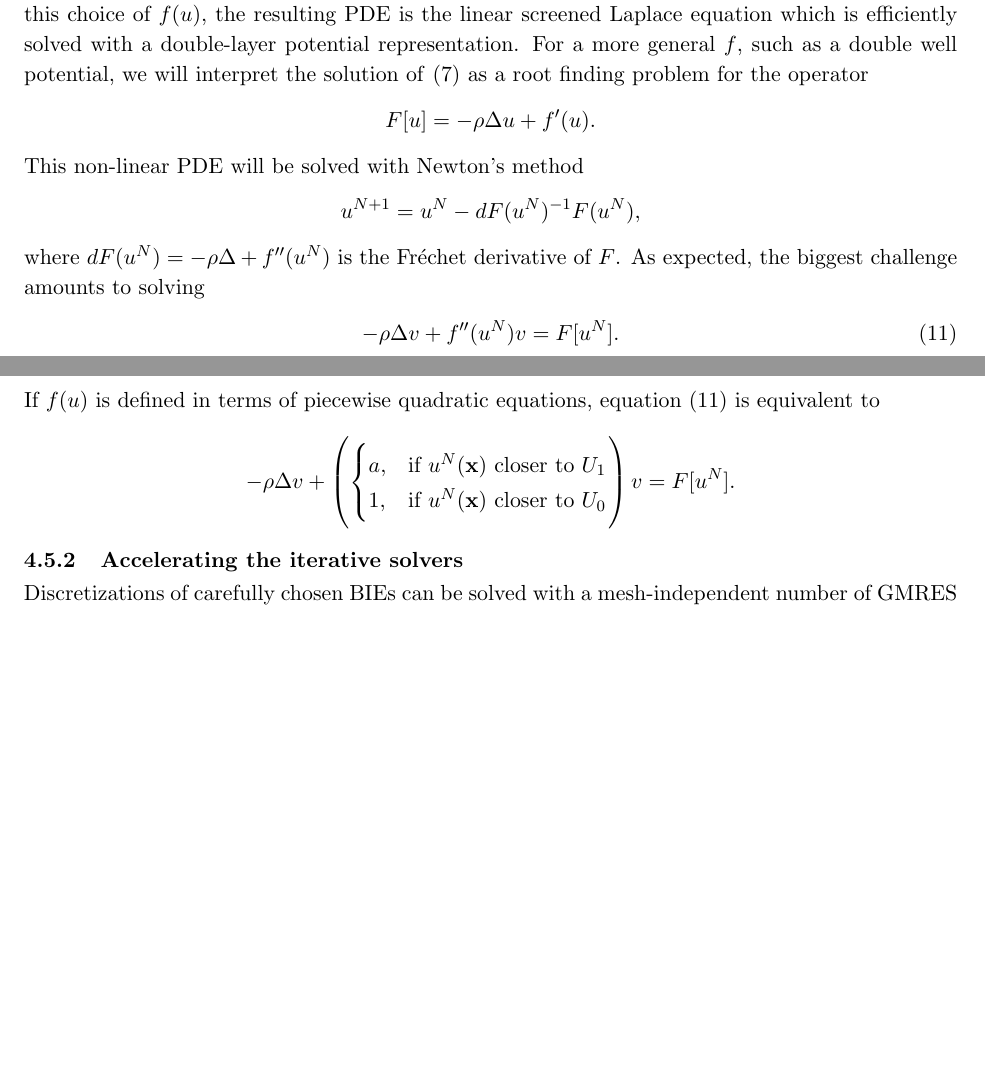
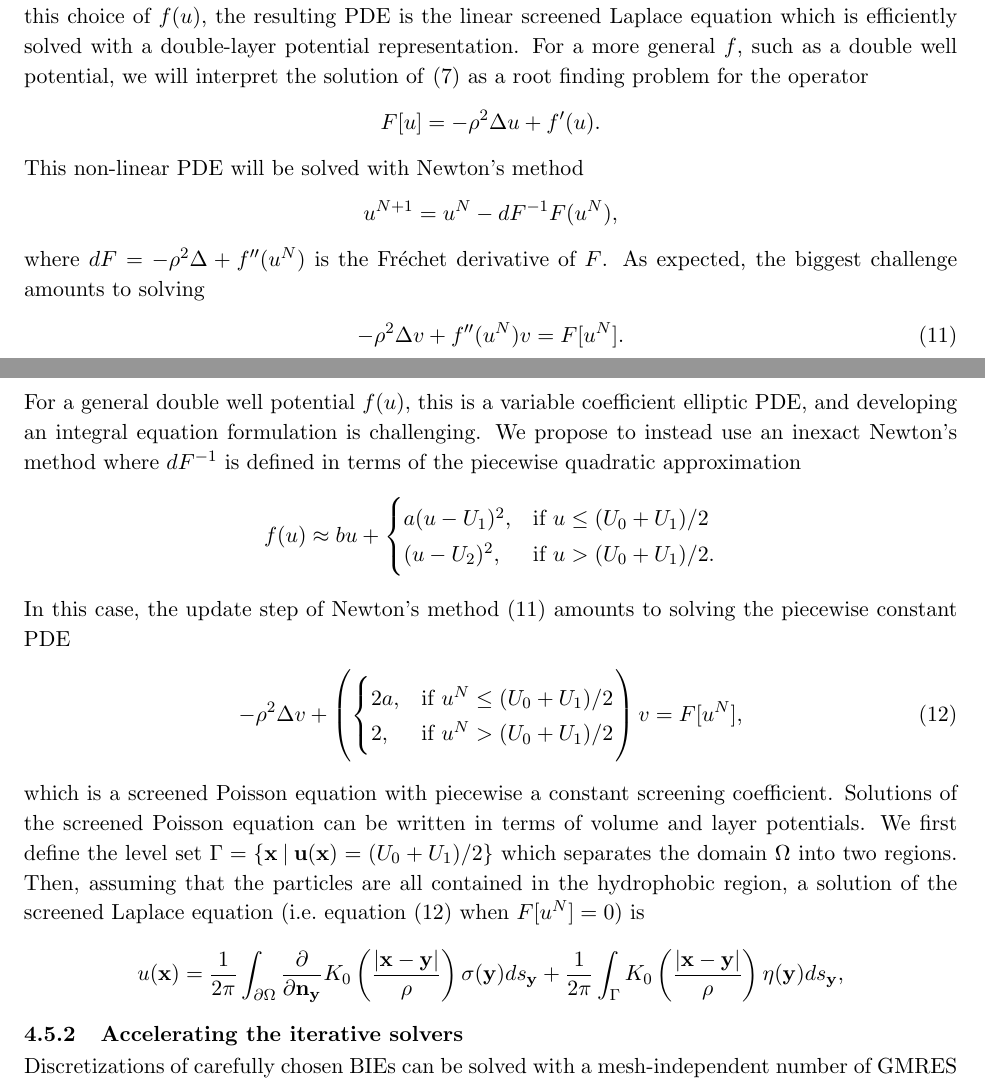
Before and after one commit to quaife/lipid_dynamics, a LaTeX document (NSF2021/Description/description.tex, which reads NSF2021/Description/specificaim2.tex): two parts of pages 8 and 9 of 23, joined at a grey line, cut so that both start at the same text, the shorter picture padded with empty space. Compiled offline with pdfLaTeX.

Commit message:
worked on SA2

```diff
--- a/NSF2021/Description/description.tex
+++ b/NSF2021/Description/description.tex
@@ -81,6 +81,7 @@
 \newcommand{\FF}{\mathbf{F}}
 \newcommand{\GG}{\mathbf{G}}
 \newcommand{\JJ}{\mathbf{J}}
+\newcommand{\nn}{\mathbf{n}}
 \newcommand{\nnu}{\boldsymbol{\nu}}
 \newcommand{\ttau}{\boldsymbol{\tau}}
 \newcommand{\ssigma}{\boldsymbol{\sigma}}
--- a/NSF2021/Description/specificaim2.tex
+++ b/NSF2021/Description/specificaim2.tex
@@ -90,29 +90,55 @@ efficiently solved with a double-layer potential representation. For a
 more general $f$, such as a double well potential, we will interpret the
 solution of~\eqref{eq:SL} as a root finding problem for the operator
 \begin{align*}
-  F[u] = -\rho \Delta u + f'(u).
+  F[u] = -\rho^2 \Delta u + f'(u).
 \end{align*}
 This non-linear PDE will be solved with Newton's method
 \begin{align*}
-  u^{N+1} = u^{N} - dF(u^N)^{-1} F(u^N),
+  u^{N+1} = u^{N} - dF^{-1} F(u^N),
 \end{align*}
-where $dF(u^N) = -\rho \Delta + f''(u^N)$ is the Fr\'{e}chet derivative
-of $F$. As expected, the biggest challenge amounts to solving
+where $dF = -\rho^2 \Delta + f''(u^N)$ is the Fr\'{e}chet derivative of
+$F$. As expected, the biggest challenge amounts to solving
 \begin{align}
   \label{eq:NewtonUpdate}
-  - \rho \Delta v + f''(u^{N}) v = F[u^N].
+  - \rho^2 \Delta v + f''(u^{N}) v = F[u^N].
 \end{align}
-If $f(u)$ is defined in terms of piecewise quadratic equations,
-equation~\eqref{eq:NewtonUpdate} is equivalent to
+For a general double well potential $f(u)$, this is a variable
+coefficient elliptic PDE, and developing an integral equation
+formulation is challenging. We propose to instead use an inexact
+Newton's method where $dF^{-1}$ is defined in terms of the piecewise
+quadratic approximation
 \begin{align*}
-  -\rho \Delta v +
+  f(u) \approx bu + \begin{cases}
+    a(u - U_1)^2, &\mbox{if } u \leq (U_0 + U_1)/2 \\
+    (u - U_2)^2, &\mbox{if } u > (U_0 + U_1)/2.
+  \end{cases}
+\end{align*}
+In this case, the update step of Newton's method~\eqref{eq:NewtonUpdate}
+amounts to solving the piecewise constant PDE
+\begin{align}
+  \label{eq:screenedPoisson}
+  -\rho^2 \Delta v +
   \left(
   \begin{cases}
-    a, &\mbox{if } u^{N}(\xx) \mbox{ closer to $U_1$} \\
-    1, &\mbox{if } u^{N}(\xx) \mbox{ closer to $U_0$}
+    2a, &\mbox{if } u^{N} \leq (U_0 + U_1)/2 \\
+    2, &\mbox{if } u^{N} > (U_0 + U_1)/2
   \end{cases}
   \right)
-  v = F[u^N].
+  v = F[u^N],
+\end{align}
+which is a screened Poisson equation with piecewise a constant screening
+coefficient. Solutions of the screened Poisson equation can be written
+in terms of volume and layer potentials. We first define the level set
+$\Gamma = \{\xx \:|\: \uu(\xx) = (U_0 + U_1)/2 \}$ which separates the
+domain $\Omega$ into two regions. Then, assuming that the particles are
+all contained in the hydrophobic region, a solution of the screened
+Laplace equation (i.e.~equation~\eqref{eq:screenedPoisson} when $F[u^N]
+= 0$) is
+\begin{align*}
+  u(\xx) = \frac{1}{2\pi} \int_{\bd\Omega} \pderiv{}{\nn_\yy} K_0 \left(
+    \frac{|\xx - \yy|}{\rho}\right) \sigma(\yy) ds_\yy +
+    \frac{1}{2\pi} \int_{\Gamma} K_0 \left(
+    \frac{|\xx - \yy|}{\rho} \right) \eta(\yy) ds_\yy,
 \end{align*}
 
 
```
